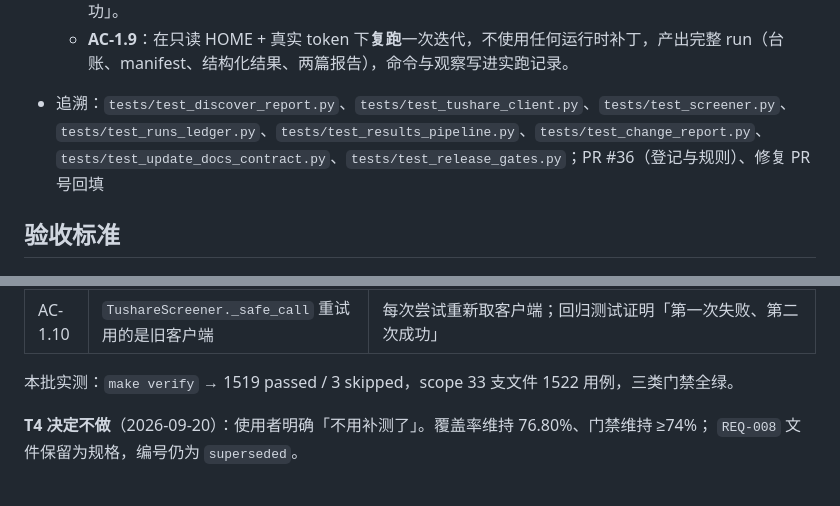
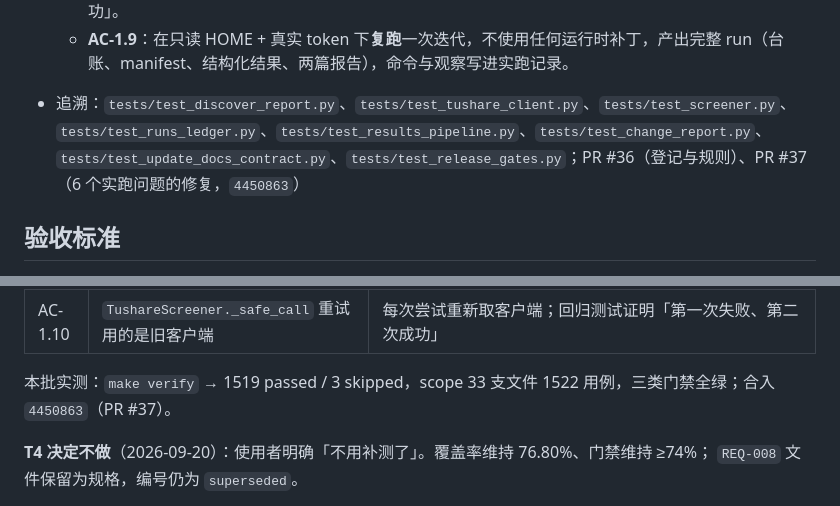
Before and after one commit to CHU-2002/Value_analysis_framework, a Markdown page: docs/requirements/REQ-006-requirement-test-dev-flow.md, 2 parts joined by grey strips. Rendered like a GitHub page.

Commit message:
docs(req): backfill PR #37 into the REQ-006.1 record (#38)
Co-authored-by: CHU-2002 <CHU-2002@users.noreply.github.com>

```diff
--- a/docs/requirements/REQ-006-requirement-test-dev-flow.md
+++ b/docs/requirements/REQ-006-requirement-test-dev-flow.md
@@ -83,7 +83,7 @@ supersedes: TBD
   - **AC-1.8**：**流程闭环**：验收标准里写了「实跑」的编号，其收口报告必须带「## 实跑记录」（含可复制命令、环境与观察），由 `scripts/acceptance_gate.py` 强制；实跑发现的问题当次登记（子需求或任务），不允许只用运行时补丁绕过。
   - **AC-1.10**：`TushareScreener._safe_call` 的重试必须作用在**重建后**的客户端上（原实现把 `pro` 取在循环外，三次尝试都打在同一个坏客户端上，重试等于没做）；有回归测试证明「第一次失败、第二次成功」。
   - **AC-1.9**：在只读 HOME + 真实 token 下**复跑**一次迭代，不使用任何运行时补丁，产出完整 run（台账、manifest、结构化结果、两篇报告），命令与观察写进实跑记录。
-- 追溯：`tests/test_discover_report.py`、`tests/test_tushare_client.py`、`tests/test_screener.py`、`tests/test_runs_ledger.py`、`tests/test_results_pipeline.py`、`tests/test_change_report.py`、`tests/test_update_docs_contract.py`、`tests/test_release_gates.py`；PR #36（登记与规则）、修复 PR 号回填
+- 追溯：`tests/test_discover_report.py`、`tests/test_tushare_client.py`、`tests/test_screener.py`、`tests/test_runs_ledger.py`、`tests/test_results_pipeline.py`、`tests/test_change_report.py`、`tests/test_update_docs_contract.py`、`tests/test_release_gates.py`；PR #36（登记与规则）、PR #37（6 个实跑问题的修复，`4450863`）
 
 ## 验收标准
 
@@ -228,7 +228,7 @@ supersedes: TBD
 | AC-1.8 | 实跑问题没有固定去处 | 已在 #36 交付：验收标准写「实跑」的编号，收口报告必须有「## 实跑记录」 |
 | AC-1.10 | `TushareScreener._safe_call` 重试用的是旧客户端 | 每次尝试重新取客户端；回归测试证明「第一次失败、第二次成功」 |
 
-本批实测：`make verify` → 1519 passed / 3 skipped，scope 33 支文件 1522 用例，三类门禁全绿。
+本批实测：`make verify` → 1519 passed / 3 skipped，scope 33 支文件 1522 用例，三类门禁全绿；合入 `4450863`（PR #37）。
 
 **T4 决定不做**（2026-09-20）：使用者明确「不用补测了」。覆盖率维持 76.80%、门禁维持 ≥74%；
 `REQ-008` 文件保留为规格，编号仍为 `superseded`。
```
